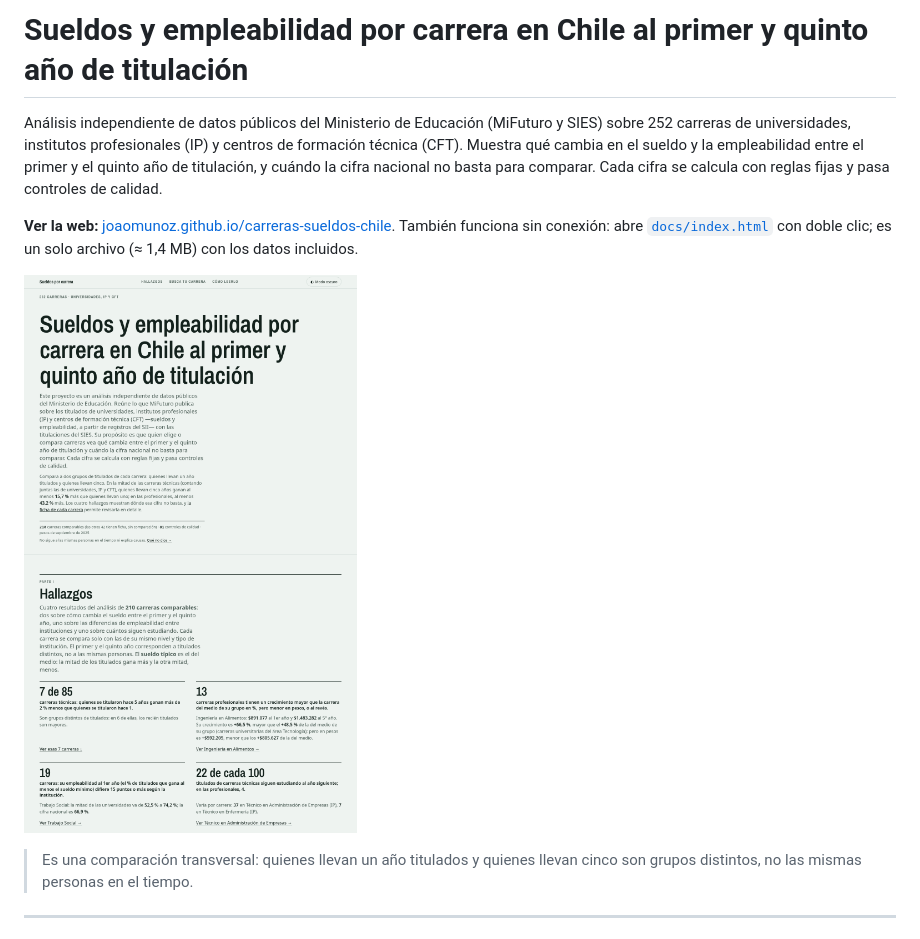
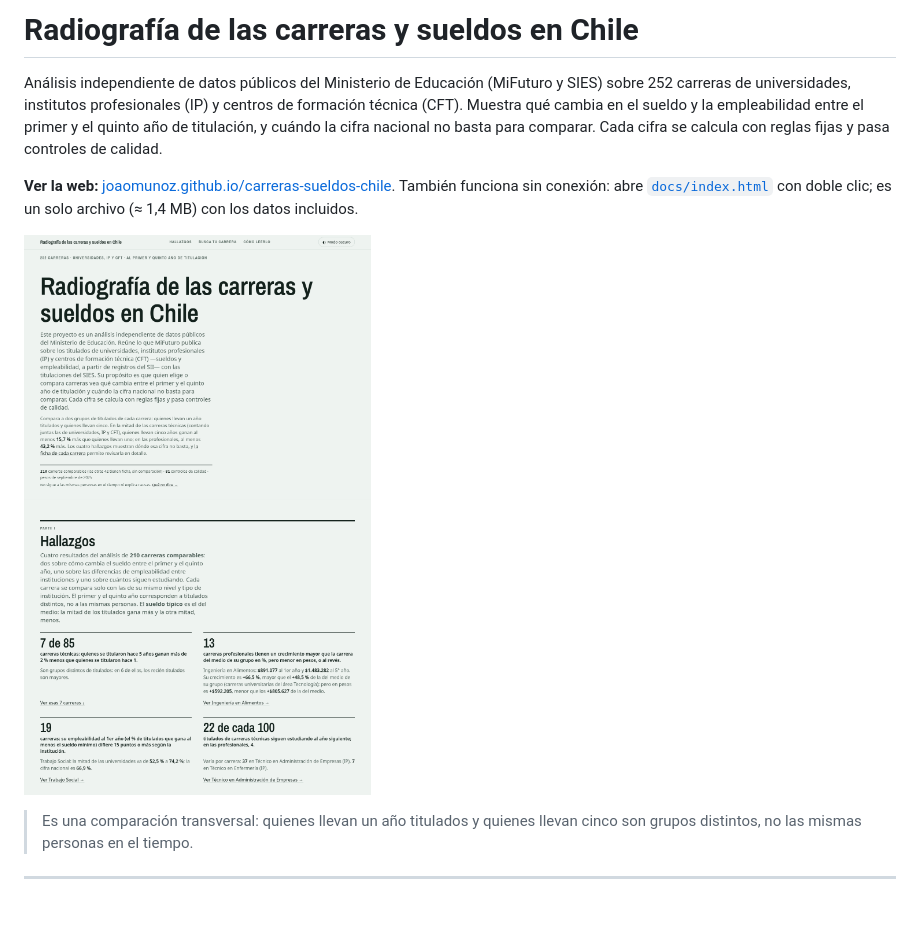
Before and after one commit to joaomunoz/carreras-sueldos-chile, a Markdown page: README.md, the part around the change. Rendered like a GitHub page; pictures changed too: docs/captura.png; blank space fills up the shorter version.

```diff
--- a/README.md
+++ b/README.md
@@ -1,4 +1,4 @@
-# Sueldos y empleabilidad por carrera en Chile al primer y quinto año de titulación
+# Radiografía de las carreras y sueldos en Chile
 
 Análisis independiente de datos públicos del Ministerio de Educación (MiFuturo y SIES) sobre 252 carreras de universidades, institutos profesionales (IP) y centros de formación técnica (CFT). Muestra qué cambia en el sueldo y la empleabilidad entre el primer y el quinto año de titulación, y cuándo la cifra nacional no basta para comparar. Cada cifra se calcula con reglas fijas y pasa controles de calidad.
 
```
Also changed, not shown: 7 other files.
